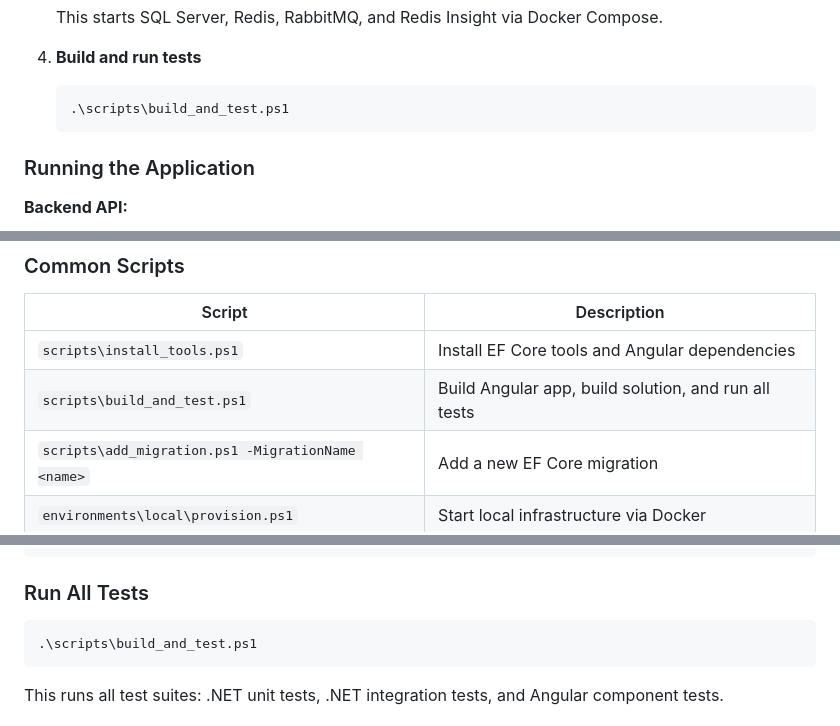
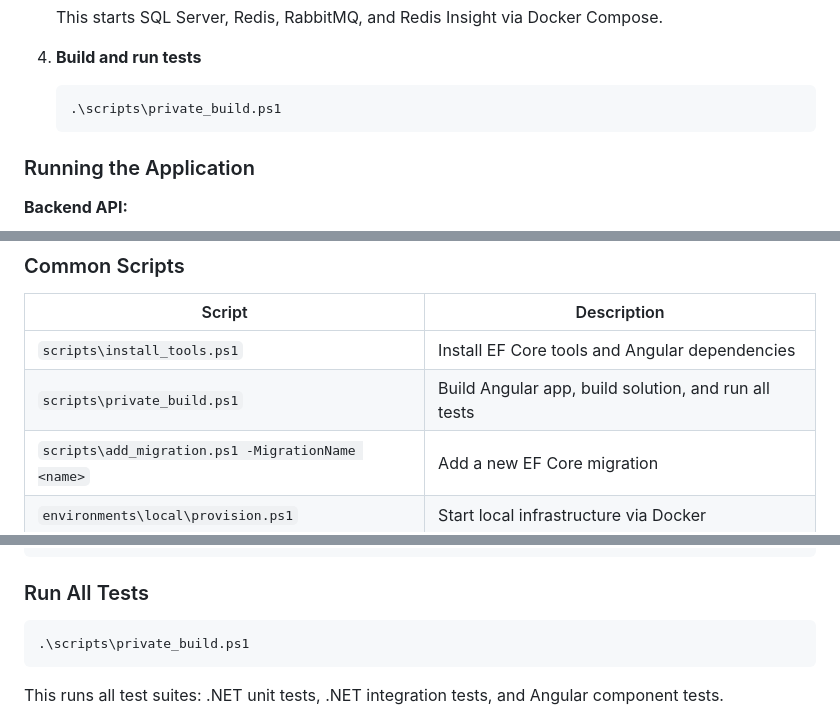
Before and after one commit to ClearMeasureLabs/inventory-management, a Markdown page: README.md, 3 parts joined by grey strips. GitHub-like rendering.

Commit message:
Rename build script from build_and_test to private_build

````diff
--- a/README.md
+++ b/README.md
@@ -52,7 +52,7 @@ Ivan is a full-stack inventory management application that tracks containers and
 4. **Build and run tests**
 
    ```powershell
-   .\scripts\build_and_test.ps1
+   .\scripts\private_build.ps1
    ```
 
 ### Running the Application
@@ -89,7 +89,7 @@ Migrations are generated in `src/Infrastructure/SQLServer/Migrations/`. The migr
 | Script | Description |
 |--------|-------------|
 | `scripts\install_tools.ps1` | Install EF Core tools and Angular dependencies |
-| `scripts\build_and_test.ps1` | Build Angular app, build solution, and run all tests |
+| `scripts\private_build.ps1` | Build Angular app, build solution, and run all tests |
 | `scripts\add_migration.ps1 -MigrationName <name>` | Add a new EF Core migration |
 | `environments\local\provision.ps1` | Start local infrastructure via Docker |
 
@@ -229,7 +229,7 @@ npm test -- --watch=false --browsers=ChromeHeadless
 ### Run All Tests
 
 ```powershell
-.\scripts\build_and_test.ps1
+.\scripts\private_build.ps1
 ```
 
 This runs all test suites: .NET unit tests, .NET integration tests, and Angular component tests.
````
